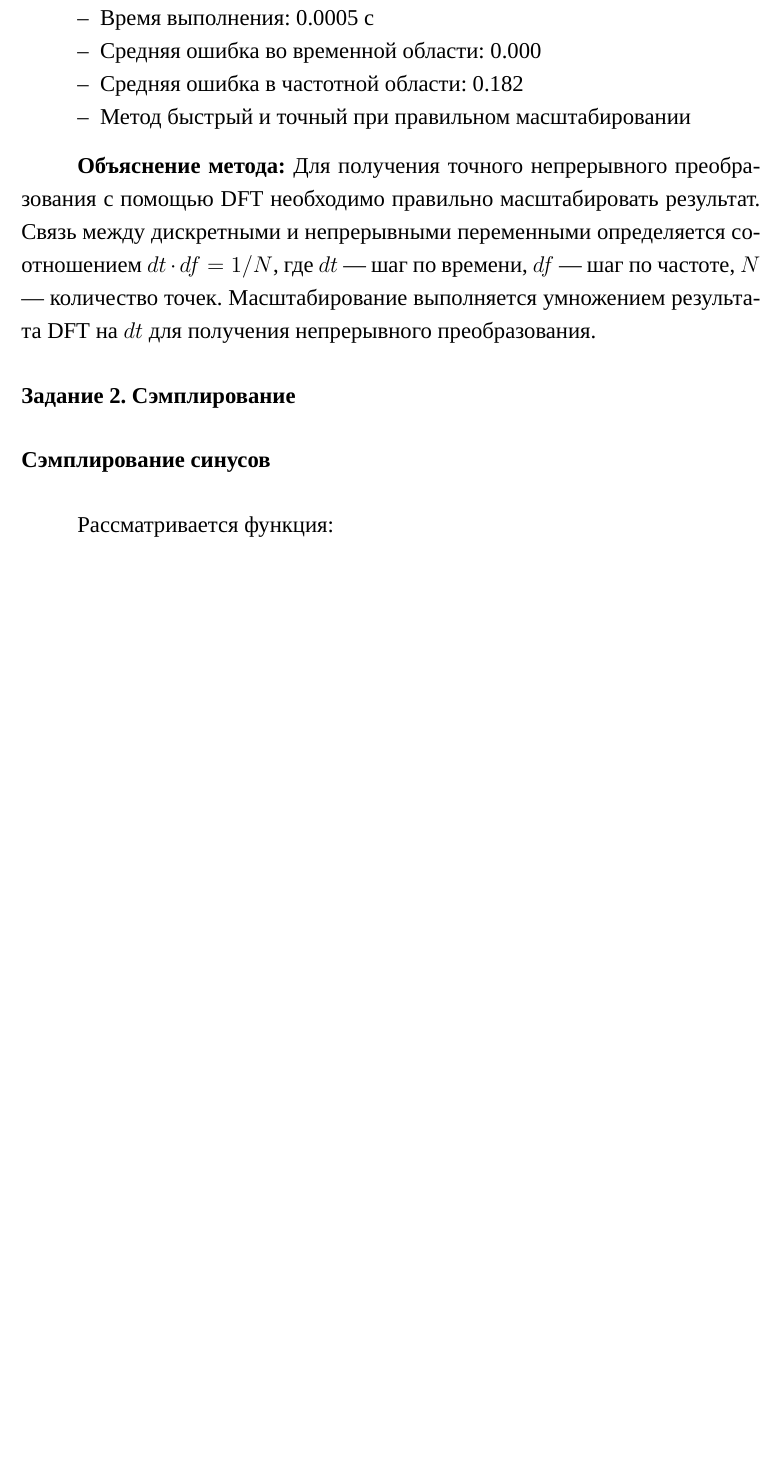
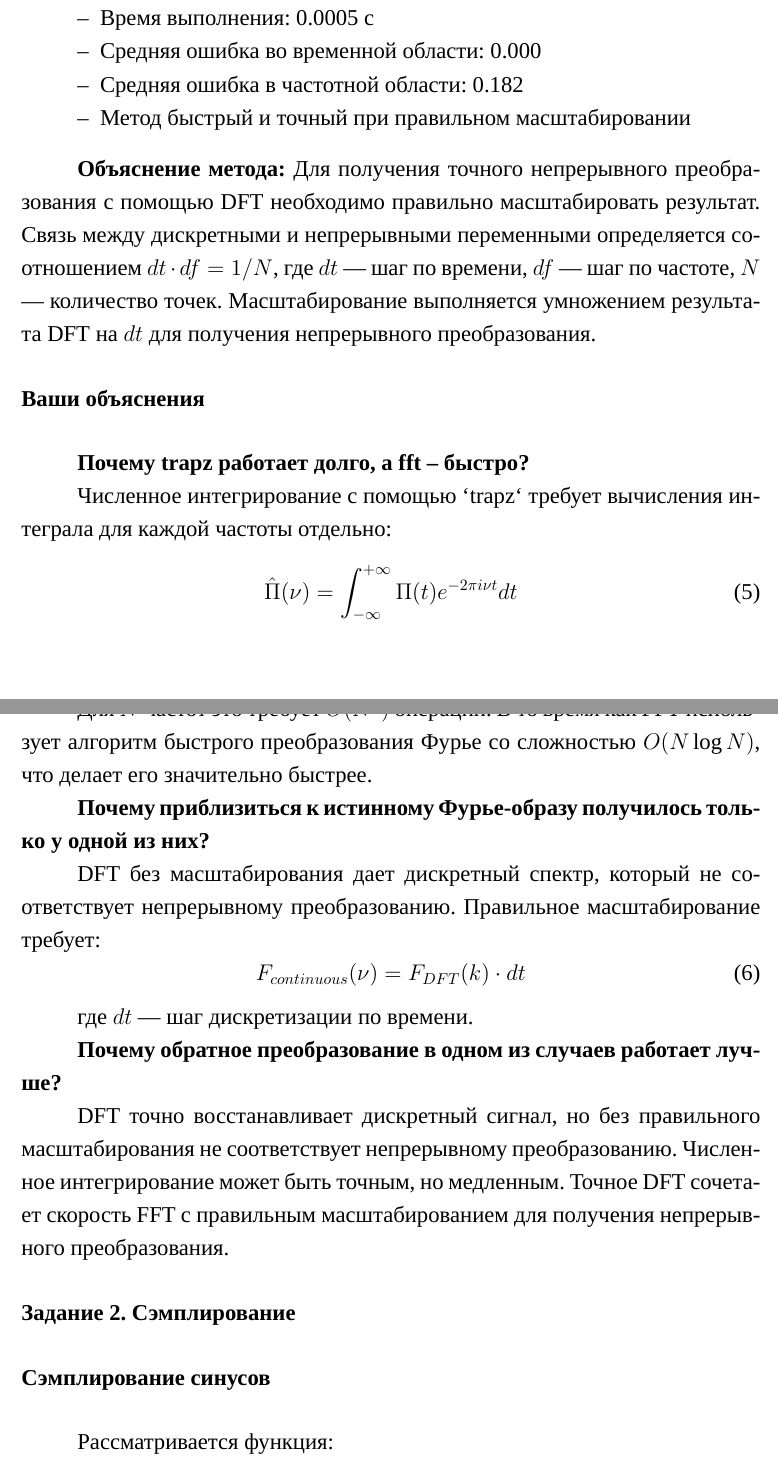
Before and after one commit to Leonid-Zykin/studying_at_ITMO, a LaTeX book (frequency_methods/lab5/0_main.tex, which reads frequency_methods/lab5/2_intro.tex): part of page 7 of 13 before the commit and two parts of pages 7 and 8 of 14 after it, the two joined at a grey line, cut so that both start at the same text, the shorter picture padded with empty space. Compiled offline with XeLaTeX; a missing font is replaced by an installed copy or a similar font.

Commit message:
Lab 5 DONE!

```diff
--- a/frequency_methods/lab5/2_intro.tex
+++ b/frequency_methods/lab5/2_intro.tex
@@ -160,6 +160,30 @@
 \textbf{Объяснение метода:}
 Для получения точного непрерывного преобразования с помощью DFT необходимо правильно масштабировать результат. Связь между дискретными и непрерывными переменными определяется соотношением $dt \cdot df = 1/N$, где $dt$ — шаг по времени, $df$ — шаг по частоте, $N$ — количество точек. Масштабирование выполняется умножением результата DFT на $dt$ для получения непрерывного преобразования.
 
+\subsection*{Ваши объяснения}
+
+\textbf{Почему trapz работает долго, а fft – быстро?}
+
+Численное интегрирование с помощью `trapz` требует вычисления интеграла для каждой частоты отдельно:
+\begin{equation}
+\hat{\Pi}(\nu) = \int_{-\infty}^{+\infty} \Pi(t) e^{-2\pi i \nu t} dt
+\end{equation}
+
+Для $N$ частот это требует $O(N^2)$ операций. В то время как FFT использует алгоритм быстрого преобразования Фурье со сложностью $O(N \log N)$, что делает его значительно быстрее.
+
+\textbf{Почему приблизиться к истинному Фурье-образу получилось только у одной из них?}
+
+DFT без масштабирования дает дискретный спектр, который не соответствует непрерывному преобразованию. Правильное масштабирование требует:
+\begin{equation}
+F_{continuous}(\nu) = F_{DFT}(k) \cdot dt
+\end{equation}
+
+где $dt$ — шаг дискретизации по времени.
+
+\textbf{Почему обратное преобразование в одном из случаев работает лучше?}
+
+DFT точно восстанавливает дискретный сигнал, но без правильного масштабирования не соответствует непрерывному преобразованию. Численное интегрирование может быть точным, но медленным. Точное DFT сочетает скорость FFT с правильным масштабированием для получения непрерывного преобразования.
+
 \section*{Задание 2. Сэмплирование}
 
 \subsection*{Сэмплирование синусов}
```
Also changed, not shown: frequency_methods/lab5/images/task1/analytical_and_trapz_comparison.png, frequency_methods/lab5/images/task1/detailed_analysis.png, frequency_methods/lab5/images/task1/dft_comparison.png, frequency_methods/lab5/images/task2/sampling_sinc.png, frequency_methods/lab5/images/task2/sampling_sines.png, frequency_methods/lab5/2_intro.tex (11 more changed lines), 2 other files.
